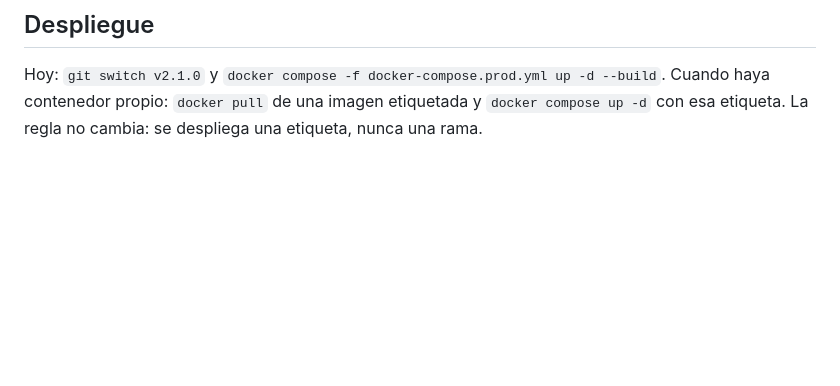
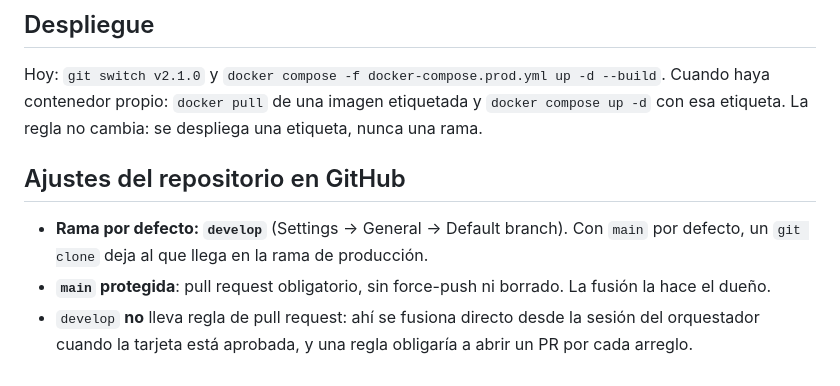
Before and after one commit to joaquinrodfer/MyDamnManagement, a Markdown page: docs/FLUJO-GIT.md, the part around the change. Drawn GitHub-style; blank space fills up the shorter version.

Commit message:
docs: rama por defecto develop y por que develop no lleva regla de PR

```diff
--- a/docs/FLUJO-GIT.md
+++ b/docs/FLUJO-GIT.md
@@ -111,3 +111,9 @@ Hoy: `git switch v2.1.0` y `docker compose -f docker-compose.prod.yml up -d --bu
 Cuando haya contenedor propio: `docker pull` de una imagen etiquetada y
 `docker compose up -d` con esa etiqueta. La regla no cambia: se despliega una
 etiqueta, nunca una rama.
+
+## Ajustes del repositorio en GitHub
+
+- **Rama por defecto: `develop`** (Settings → General → Default branch). Con `main` por defecto, un `git clone` deja al que llega en la rama de producción.
+- **`main` protegida**: pull request obligatorio, sin force-push ni borrado. La fusión la hace el dueño.
+- `develop` **no** lleva regla de pull request: ahí se fusiona directo desde la sesión del orquestador cuando la tarjeta está aprobada, y una regla obligaría a abrir un PR por cada arreglo.
```
